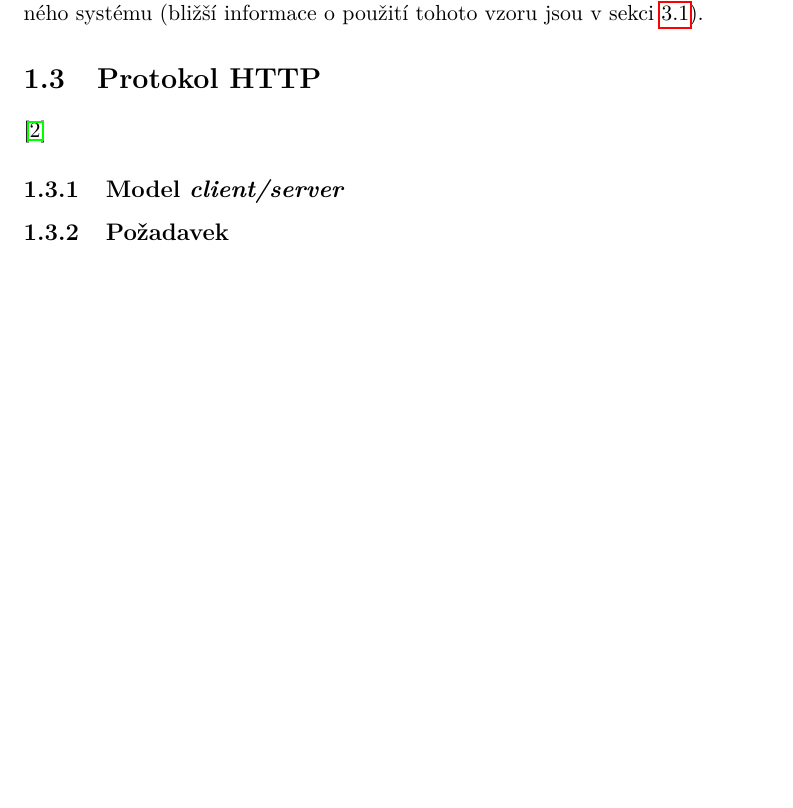
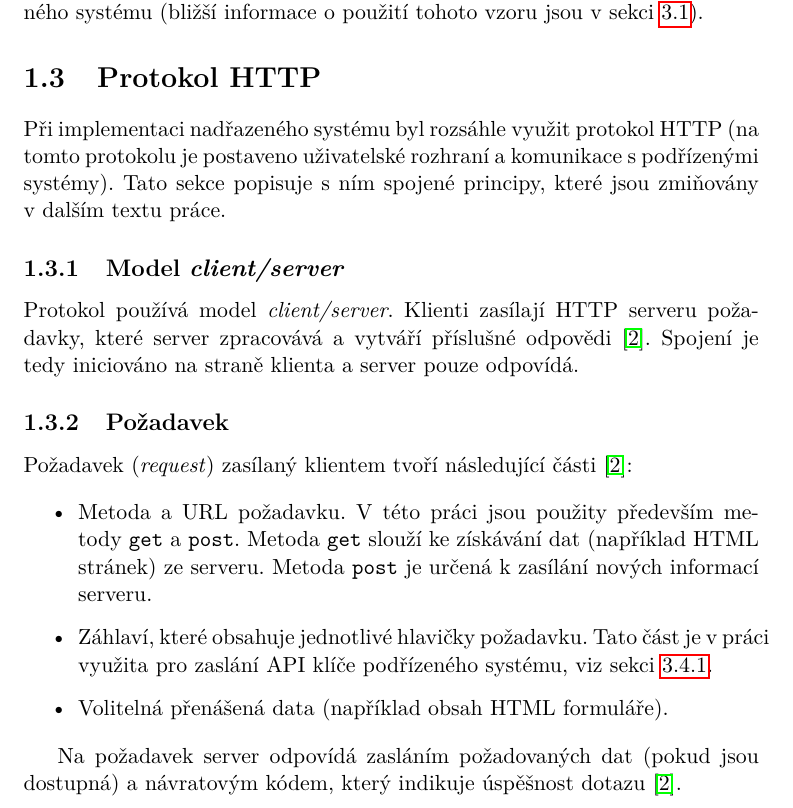
Before and after one commit to ggljzr/mi-dip, a LaTeX thesis (DP_Cervenka_Ondrej_2018.tex, which reads chapters/teorie.tex): part of page 20 of 89, cut so that both start at the same text, the shorter picture padded with empty space. Compiled offline with pdfLaTeX.

Commit message:
http section in theory, wip

```diff
--- a/chapters/teorie.tex
+++ b/chapters/teorie.tex
@@ -31,12 +31,23 @@ Návrhový vzor MVC je použit při implementaci webové aplikace nadřazeného
 
 \section{Protokol HTTP}
 
-\cite{tcp}
+Při implementaci nadřazeného systému byl rozsáhle využit protokol HTTP (na tomto protokolu je postaveno uživatelské rozhraní a komunikace s~podřízenými systémy). Tato sekce popisuje s~ním spojené principy, které jsou zmiňovány v~dalším textu práce.
 
 \subsection{Model \textit{client/server}}
 
+Protokol používá model \textit{client/server}. Klienti zasílají HTTP serveru požadavky, které server zpracovává a vytváří příslušné odpovědi \cite{tcp}. Spojení je tedy iniciováno na straně klienta a server pouze odpovídá.
+
 \subsection{Požadavek}
-% u pozadavku popsat navratovy kod, metody, hlavicku
+
+Požadavek (\textit{request}) zasílaný klientem tvoří následující části \cite{tcp}:
+
+\begin{itemize}
+    \item Metoda a URL požadavku. V~této práci jsou použity především metody \texttt{get} a \texttt{post}. Metoda \texttt{get} slouží ke získávání dat (například HTML stránek) ze serveru. Metoda \texttt{post} je určená k~zasílání nových informací serveru.
+    \item Záhlaví, které obsahuje jednotlivé hlavičky požadavku. Tato část je v~práci využita pro zaslání API klíče podřízeného systému, viz sekci \ref{sec:de_api}.
+    \item Volitelná přenášená data (například obsah HTML formuláře).
+\end{itemize}
+
+Na požadavek server odpovídá zasláním požadovaných dat (pokud jsou dostupná) a návratovým kódem, který indikuje úspěšnost dotazu \cite{tcp}.
 
 \subsection{Relace}
 
```
